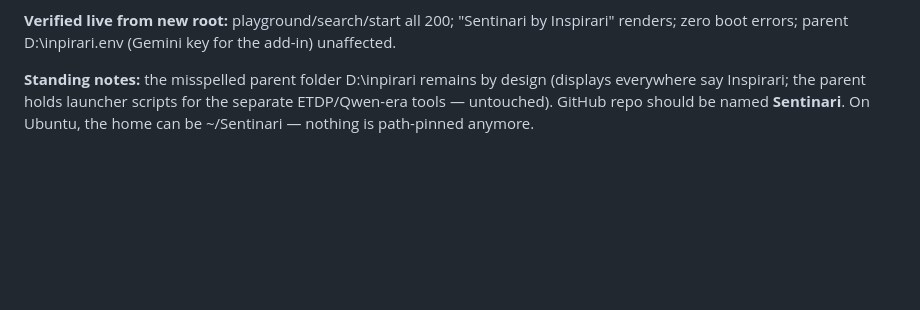
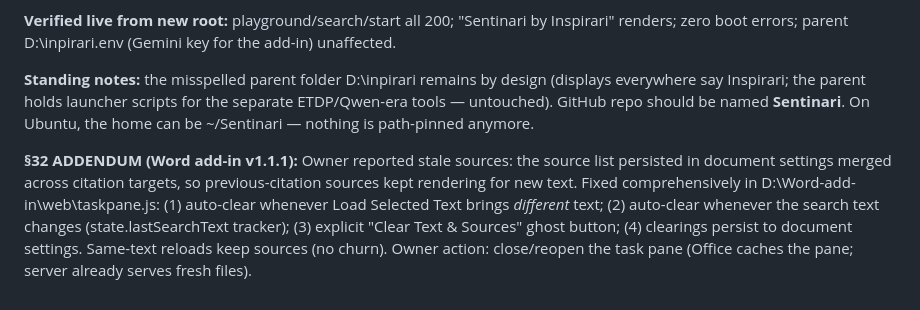
Before and after one commit to ONGALALI/sentinari, a Markdown page: CONTINUITY_LOG.md, the part around the change. Rendered like a GitHub page; blank space fills up the shorter version.

Commit message:
Log §32 addendum: Word add-in clears stale citation sources on new text
🤖 Generated with Codebuff
Co-Authored-By: Codebuff <noreply@codebuff.com>

```diff
--- a/CONTINUITY_LOG.md
+++ b/CONTINUITY_LOG.md
@@ -923,3 +923,5 @@ review listing can be produced anytime.
 **Verified live from new root:** playground/search/start all 200; "Sentinari by Inspirari" renders; zero boot errors; parent D:\inpirari\.env (Gemini key for the add-in) unaffected.
 
 **Standing notes:** the misspelled parent folder D:\inpirari remains by design (displays everywhere say Inspirari; the parent holds launcher scripts for the separate ETDP/Qwen-era tools — untouched). GitHub repo should be named **Sentinari**. On Ubuntu, the home can be ~/Sentinari — nothing is path-pinned anymore.
+
+**§32 ADDENDUM (Word add-in v1.1.1):** Owner reported stale sources: the source list persisted in document settings merged across citation targets, so previous-citation sources kept rendering for new text. Fixed comprehensively in D:\Word-add-in\web\taskpane.js: (1) auto-clear whenever Load Selected Text brings *different* text; (2) auto-clear whenever the search text changes (state.lastSearchText tracker); (3) explicit "Clear Text & Sources" ghost button; (4) clearings persist to document settings. Same-text reloads keep sources (no churn). Owner action: close/reopen the task pane (Office caches the pane; server already serves fresh files).
```
